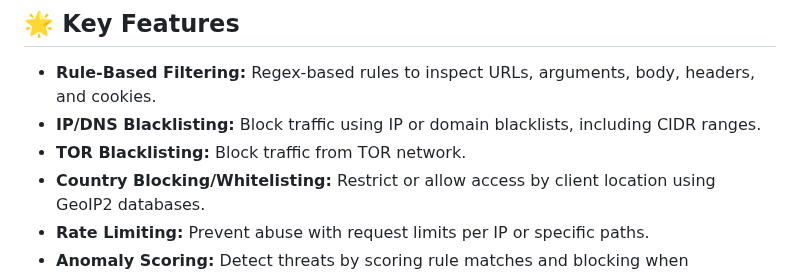
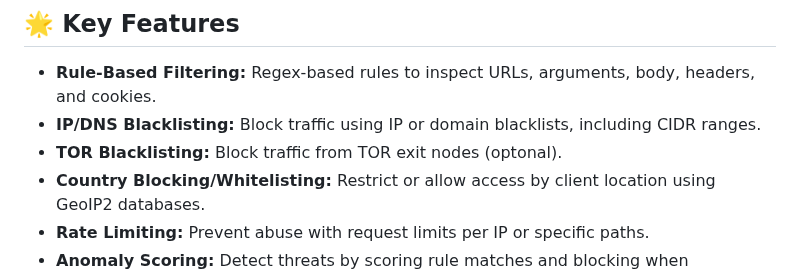
Before and after one commit to limitcool/caddy-waf, a Markdown page: README.md, the part around the change. Drawn GitHub-style.

```diff
--- a/README.md
+++ b/README.md
@@ -10,7 +10,7 @@ A robust and flexible **Web Application Firewall (WAF)** middleware for the Cadd
 
 *   **Rule-Based Filtering:** Regex-based rules to inspect URLs, arguments, body, headers, and cookies.
 *   **IP/DNS Blacklisting:** Block traffic using IP or domain blacklists, including CIDR ranges.
-*   **TOR Blacklisting:** Block traffic from TOR network.
+*   **TOR Blacklisting:** Block traffic from TOR exit nodes (optonal).
 *   **Country Blocking/Whitelisting:** Restrict or allow access by client location using GeoIP2 databases.
 *   **Rate Limiting:** Prevent abuse with request limits per IP or specific paths.
 *   **Anomaly Scoring:** Detect threats by scoring rule matches and blocking when thresholds are exceeded.
```
